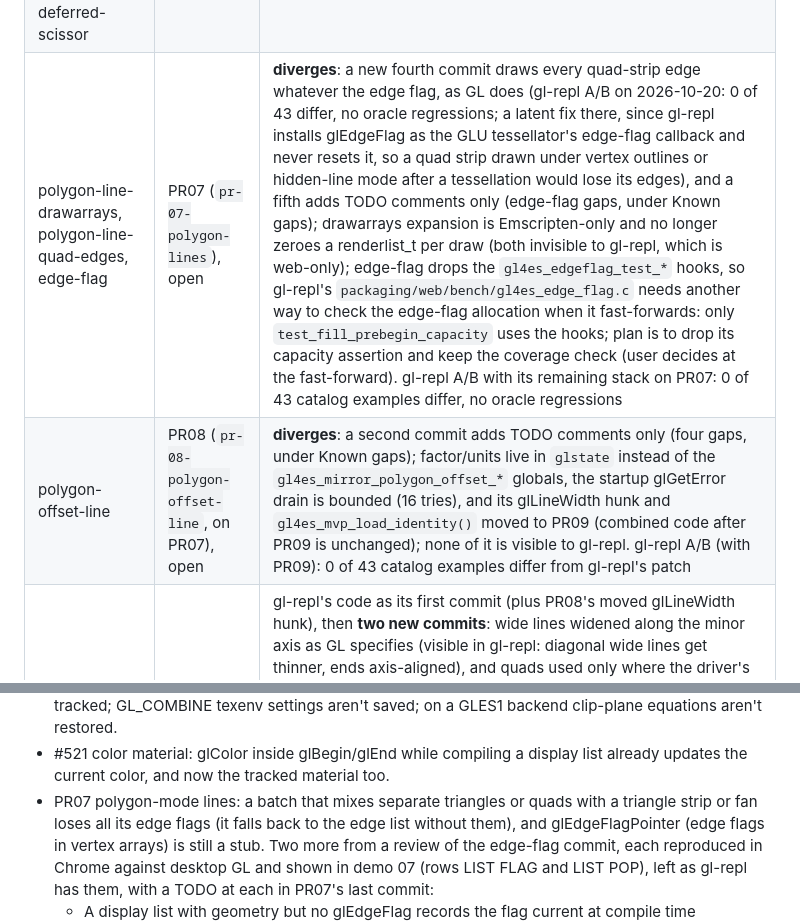
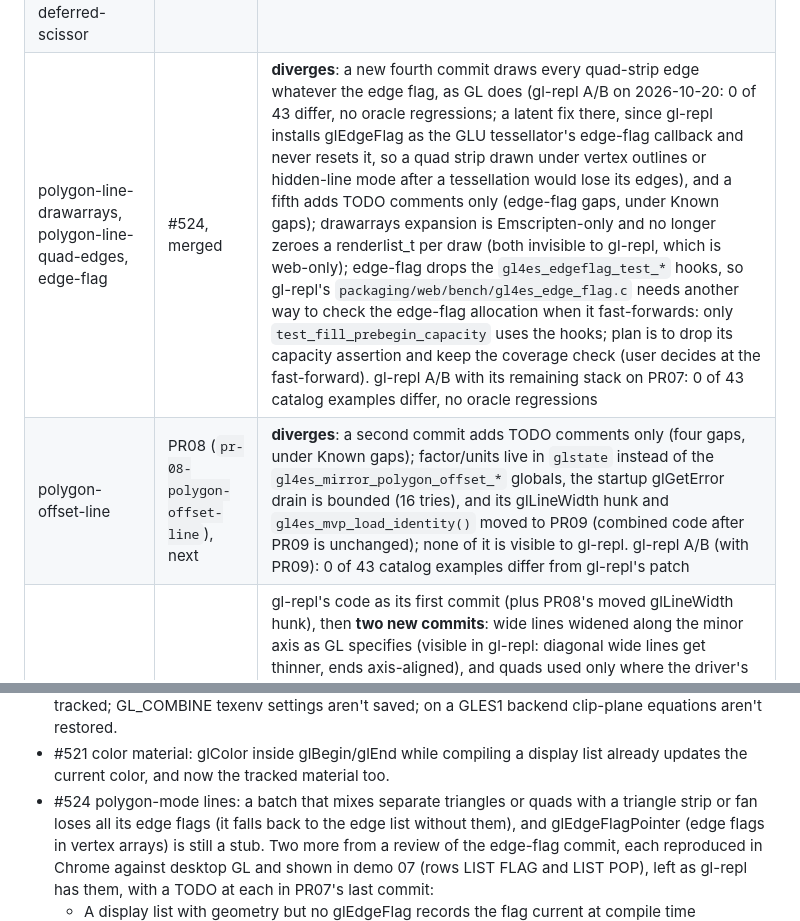
Before and after one commit to drewwoods/gl4es-ab, a Markdown page: TODO.md, 2 parts joined by grey strips. Rendered like a GitHub page.

Commit message:
TODO.md: PR07 merged as #524
Assisted-by: Claude Opus 5.5

```diff
--- a/TODO.md
+++ b/TODO.md
@@ -21,8 +21,8 @@ merge and drop the patches it carries.
 | color-material-face | #521, merged | |
 | point-smooth, point-size-batch | #522, merged | same code, plus a comment commit (TODOs) and the highp fix below, both new to gl-repl |
 | accum-fbo, accum-deferred-return, accum-deferred-scissor | not yet | needs braces for gcc-14 -Wdangling-else in accum_probe's SHUT_LOGD |
-| polygon-line-drawarrays, polygon-line-quad-edges, edge-flag | PR07 (`pr-07-polygon-lines`), open | **diverges**: a new fourth commit draws every quad-strip edge whatever the edge flag, as GL does (gl-repl A/B on 2026-10-20: 0 of 43 differ, no oracle regressions; a latent fix there, since gl-repl installs glEdgeFlag as the GLU tessellator's edge-flag callback and never resets it, so a quad strip drawn under vertex outlines or hidden-line mode after a tessellation would lose its edges), and a fifth adds TODO comments only (edge-flag gaps, under Known gaps); drawarrays expansion is Emscripten-only and no longer zeroes a renderlist_t per draw (both invisible to gl-repl, which is web-only); edge-flag drops the `gl4es_edgeflag_test_*` hooks, so gl-repl's `packaging/web/bench/gl4es_edge_flag.c` needs another way to check the edge-flag allocation when it fast-forwards: only `test_fill_prebegin_capacity` uses the hooks; plan is to drop its capacity assertion and keep the coverage check (user decides at the fast-forward). gl-repl A/B with its remaining stack on PR07: 0 of 43 catalog examples differ, no oracle regressions |
-| polygon-offset-line | PR08 (`pr-08-polygon-offset-line`, on PR07), open | **diverges**: a second commit adds TODO comments only (four gaps, under Known gaps); factor/units live in `glstate` instead of the `gl4es_mirror_polygon_offset_*` globals, the startup glGetError drain is bounded (16 tries), and its glLineWidth hunk and `gl4es_mvp_load_identity()` moved to PR09 (combined code after PR09 is unchanged); none of it is visible to gl-repl. gl-repl A/B (with PR09): 0 of 43 catalog examples differ from gl-repl's patch |
+| polygon-line-drawarrays, polygon-line-quad-edges, edge-flag | #524, merged | **diverges**: a new fourth commit draws every quad-strip edge whatever the edge flag, as GL does (gl-repl A/B on 2026-10-20: 0 of 43 differ, no oracle regressions; a latent fix there, since gl-repl installs glEdgeFlag as the GLU tessellator's edge-flag callback and never resets it, so a quad strip drawn under vertex outlines or hidden-line mode after a tessellation would lose its edges), and a fifth adds TODO comments only (edge-flag gaps, under Known gaps); drawarrays expansion is Emscripten-only and no longer zeroes a renderlist_t per draw (both invisible to gl-repl, which is web-only); edge-flag drops the `gl4es_edgeflag_test_*` hooks, so gl-repl's `packaging/web/bench/gl4es_edge_flag.c` needs another way to check the edge-flag allocation when it fast-forwards: only `test_fill_prebegin_capacity` uses the hooks; plan is to drop its capacity assertion and keep the coverage check (user decides at the fast-forward). gl-repl A/B with its remaining stack on PR07: 0 of 43 catalog examples differ, no oracle regressions |
+| polygon-offset-line | PR08 (`pr-08-polygon-offset-line`), next | **diverges**: a second commit adds TODO comments only (four gaps, under Known gaps); factor/units live in `glstate` instead of the `gl4es_mirror_polygon_offset_*` globals, the startup glGetError drain is bounded (16 tries), and its glLineWidth hunk and `gl4es_mvp_load_identity()` moved to PR09 (combined code after PR09 is unchanged); none of it is visible to gl-repl. gl-repl A/B (with PR09): 0 of 43 catalog examples differ from gl-repl's patch |
 | line-width-quads | PR09 (`pr-09-line-width`, on PR08), open | gl-repl's code as its first commit (plus PR08's moved glLineWidth hunk), then **two new commits**: wide lines widened along the minor axis as GL specifies (visible in gl-repl: diagonal wide lines get thinner, ends axis-aligned), and quads used only where the driver's largest width is 1 (invisible on the web). gl-repl A/B on 2026-10-15 (B = PR09 tip plus the accum patches): no oracle regressions, render bench unchanged; commit 1 alone is pixel-identical to gl-repl's patch (0 of 43); the tip changes 27 of 43 examples, all from commit 2: diagonal wide lines thinner by about cos(angle) (0.83 measured against 0.87 expected on the logo's 30° outline), horizontal and vertical lines unchanged. Example 3's red X axis is coplanar with the disc, so its depth tie flips; neither is more correct. Port note from PR07 still applies: it didn't apply on top of PR07: its `} /* !wide_drew */` closing brace in listdraw.c must now go just before PR07's `if (use_line_arrays && line_arrays == &transient_line_arrays)` guard around `clear_line_arrays()`, so the clear stays outside the wide-line block; regenerate gl-repl's patch with that when it moves past PR07 |
 
 #522 adds code gl-repl doesn't have: `src/gl: Compute the fixed-function
@@ -66,7 +66,7 @@ eye-space position in highp`. It changes nothing in gl-repl's web catalog
   on a GLES1 backend clip-plane equations aren't restored.
 - #521 color material: glColor inside glBegin/glEnd while compiling a display
   list already updates the current color, and now the tracked material too.
-- PR07 polygon-mode lines: a batch that mixes separate triangles or quads
+- #524 polygon-mode lines: a batch that mixes separate triangles or quads
   with a triangle strip or fan loses all its edge flags (it falls back to
   the edge list without them), and glEdgeFlagPointer (edge flags in vertex arrays) is still a stub.
   Two more from a review of the edge-flag commit, each reproduced in
```
